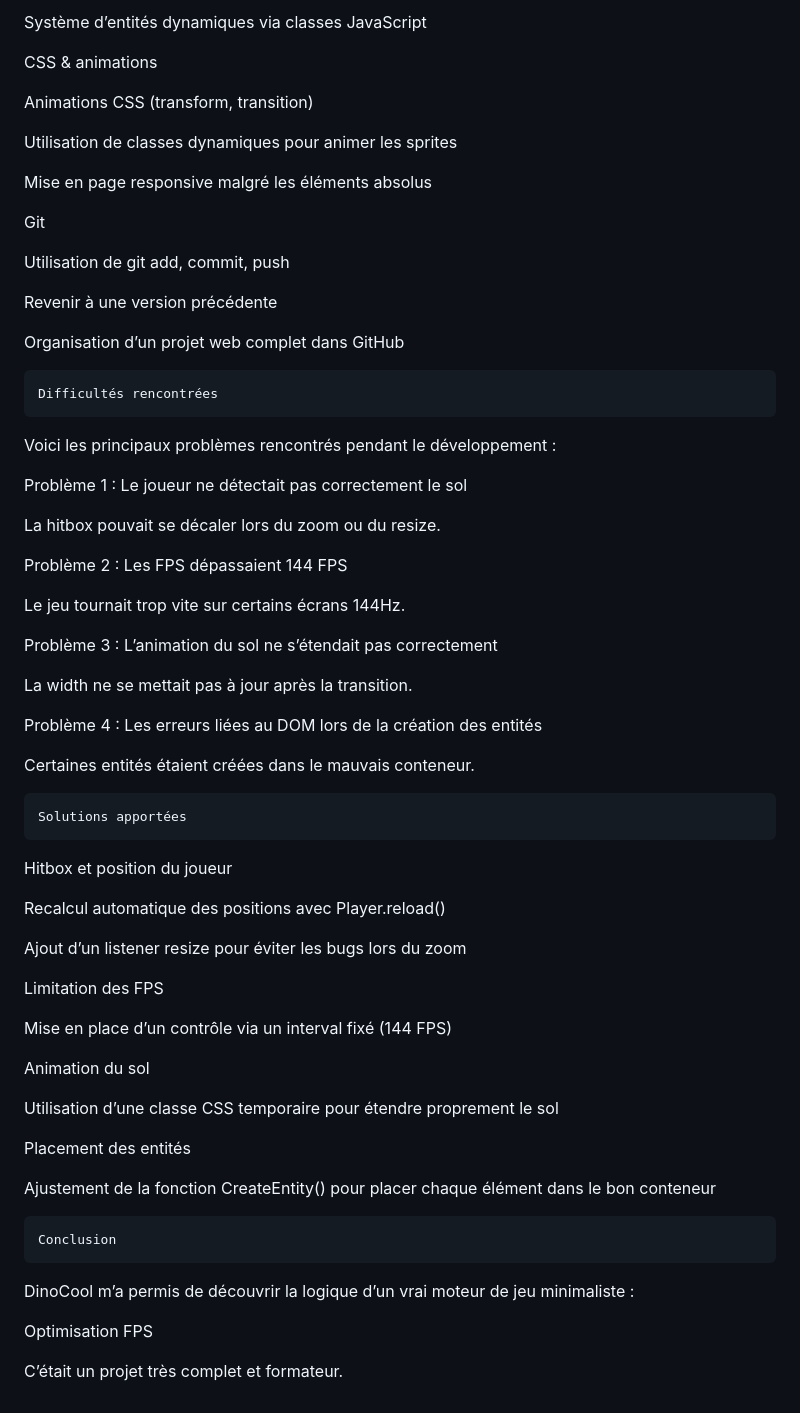
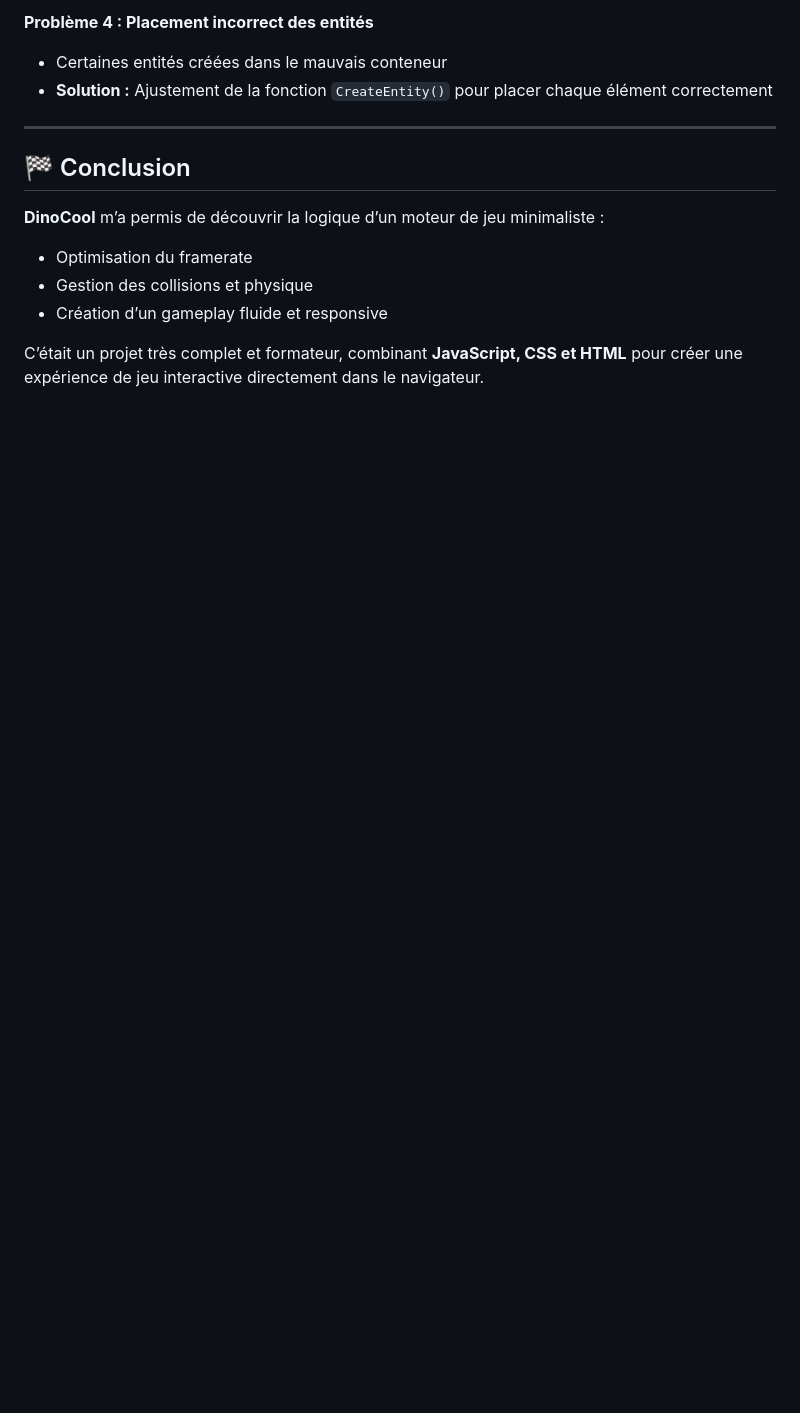
Before and after one commit to chihebbhy/ChihebBenHadjYahia_DinoCool, a Markdown page: README.md, the part around one of its changes. Drawn GitHub-style; blank space fills up the shorter version.

```diff
--- a/README.md
+++ b/README.md
@@ -56,66 +79,17 @@ Gestion de collisions via positions absolues du DOM
 
-Système d’entités dynamiques via classes JavaScript
+**Problème 4 : Placement incorrect des entités**
 
-  CSS & animations
+* Certaines entités créées dans le mauvais conteneur
+* **Solution :** Ajustement de la fonction `CreateEntity()` pour placer chaque élément correctement
 
-Animations CSS (transform, transition)
+---
 
-Utilisation de classes dynamiques pour animer les sprites
+## 🏁 Conclusion
 
-Mise en page responsive malgré les éléments absolus
+**DinoCool** m’a permis de découvrir la logique d’un moteur de jeu minimaliste :
 
-  Git
+* Optimisation du framerate
+* Gestion des collisions et physique
+* Création d’un gameplay fluide et responsive
 
-Utilisation de git add, commit, push
-
-Revenir à une version précédente
-
-Organisation d’un projet web complet dans GitHub
-
-    Difficultés rencontrées
-
-Voici les principaux problèmes rencontrés pendant le développement :
-
-  Problème 1 : Le joueur ne détectait pas correctement le sol
-
-La hitbox pouvait se décaler lors du zoom ou du resize.
-
-  Problème 2 : Les FPS dépassaient 144 FPS
-
-Le jeu tournait trop vite sur certains écrans 144Hz.
-
-  Problème 3 : L’animation du sol ne s’étendait pas correctement
-
-La width ne se mettait pas à jour après la transition.
-
-  Problème 4 : Les erreurs liées au DOM lors de la création des entités
-
-Certaines entités étaient créées dans le mauvais conteneur.
-
-    Solutions apportées
-
-  Hitbox et position du joueur
-
-Recalcul automatique des positions avec Player.reload()
-
-Ajout d’un listener resize pour éviter les bugs lors du zoom
-
-  Limitation des FPS
-
-Mise en place d’un contrôle via un interval fixé (144 FPS)
-
-  Animation du sol
-
-Utilisation d’une classe CSS temporaire pour étendre proprement le sol
-
-  Placement des entités
-
-Ajustement de la fonction CreateEntity() pour placer chaque élément dans le bon conteneur
-
-    Conclusion
-
-DinoCool m’a permis de découvrir la logique d’un vrai moteur de jeu minimaliste :
-
-Optimisation FPS
-
-C’était un projet très complet et formateur.
+C’était un projet très complet et formateur, combinant **JavaScript, CSS et HTML** pour créer une expérience de jeu interactive directement dans le navigateur.
```
Also changed, not shown: other parts of README.md (+52 -29 lines).
